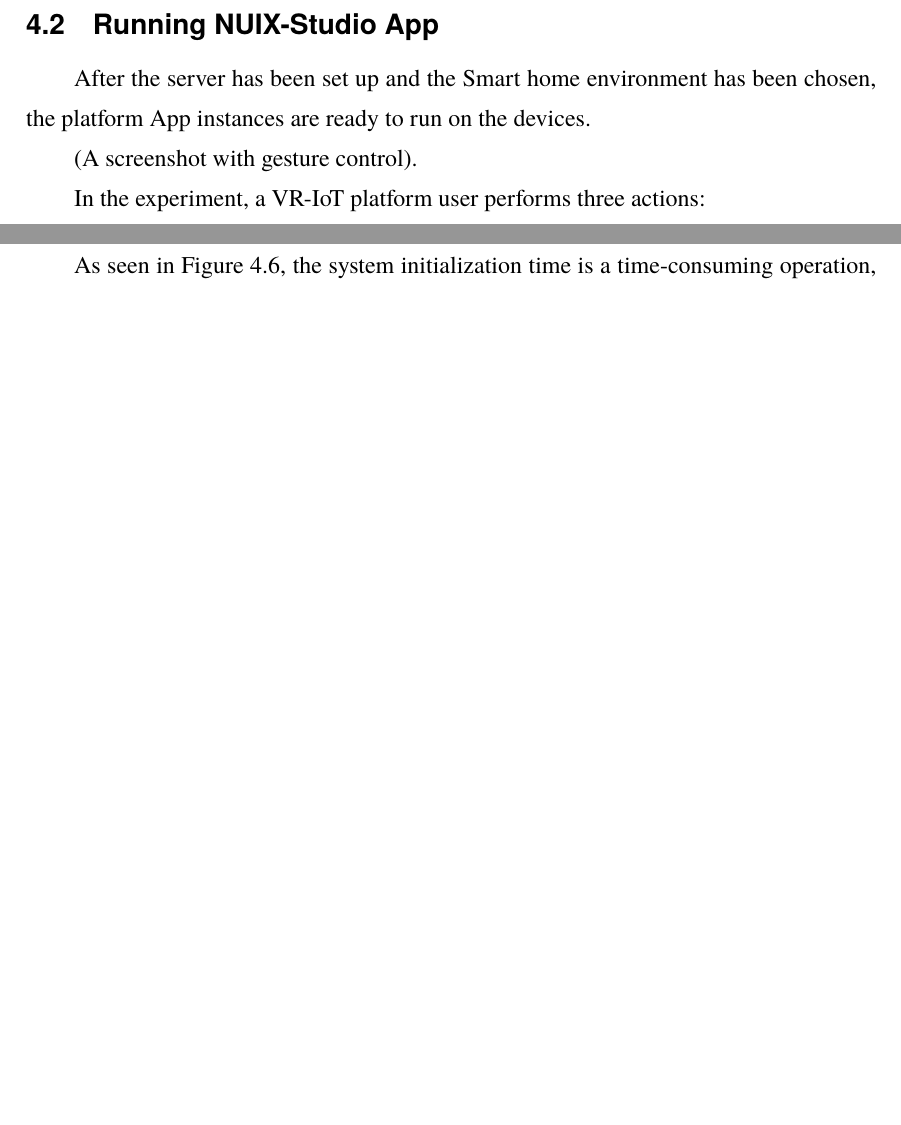
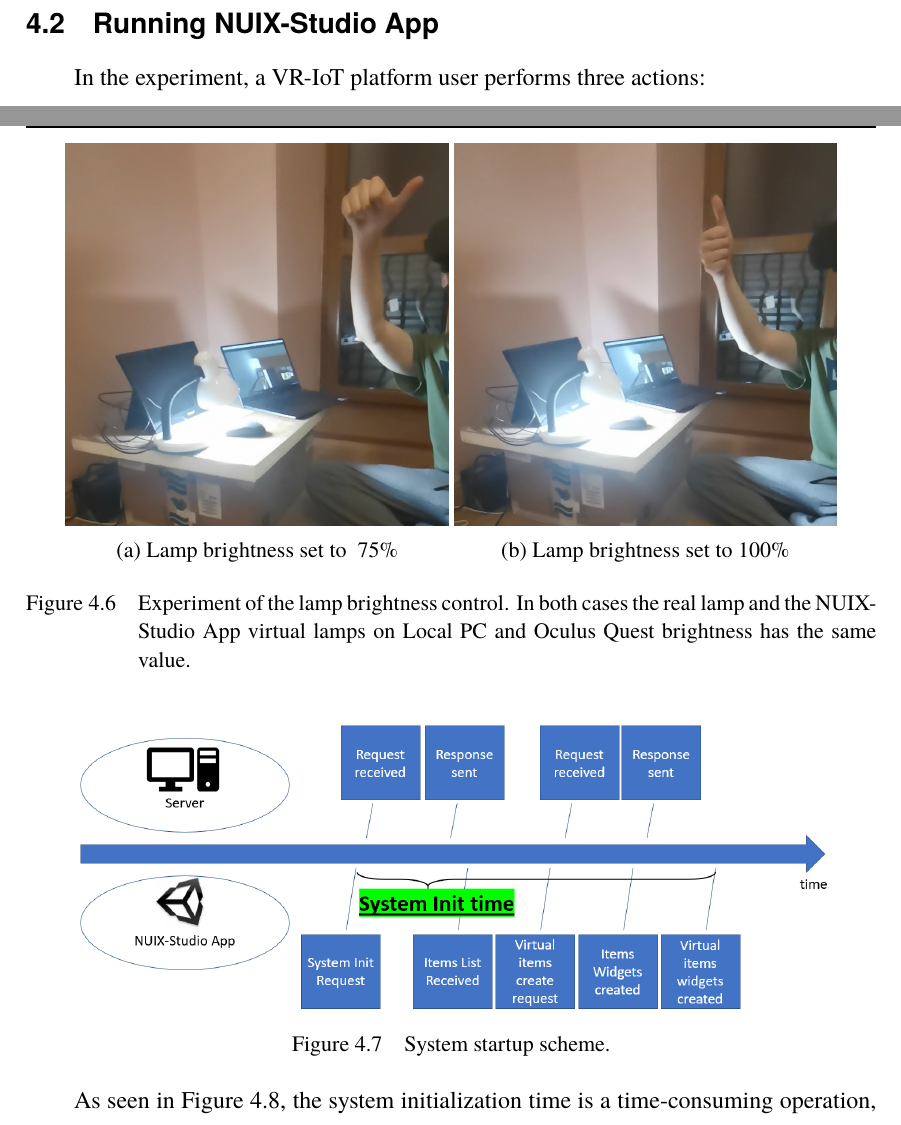
Before and after one commit to FedorIvachev/IoT-VR-Platform-for-real-virtual-world-connection, a LaTeX thesis (IoT-VR-research-platform.tex, which reads data/chap04.tex): two parts of pages 34 and 35 of 75 before the commit and two parts of pages 35 and 38 of 78 after it, joined at a grey line, cut so that both start at the same text, the shorter picture padded with empty space. Compiled offline with XeLaTeX; a missing font is replaced by an installed copy or a similar font.

Commit message:
Updates from Overleaf

```diff
--- a/data/chap04.tex
+++ b/data/chap04.tex
@@ -53,6 +53,3 @@
 
 \section{Running NUIX-Studio App}
 
-After the server has been set up and the Smart home environment has been chosen, the platform App instances are ready to run on the devices.
-
-(A screenshot with gesture control).
@@ -68,3 +73,12 @@
+\begin{figure}
+  \centering
+  \subcaptionbox{Lamp brightness set to ~75\%\label{fig:HalflBrightness}}
+    {\includegraphics[width=0.45\linewidth]{figures/HalflBrightness.jpg}}
+  \subcaptionbox{Lamp brightness set to 100\%\label{fig:FullBrightness}}
+    {\includegraphics[width=0.45\linewidth]{figures/FullBrightness.jpg}}
+  \caption{Experiment of the lamp brightness control. In both cases the real lamp and the NUIX-Studio App virtual lamps on Local PC and Oculus Quest brightness has the same value.}
+  \label{fig:BrightnessControl-figure}
+\end{figure}
 
 \section{Performance analysis}
 
```
Also changed, not shown: figures/FullBrightness.jpg (added), figures/FullBrightnessOculus.png (added), figures/HalflBrightness.jpg (added), data/chap04.tex (14 more changed lines).
